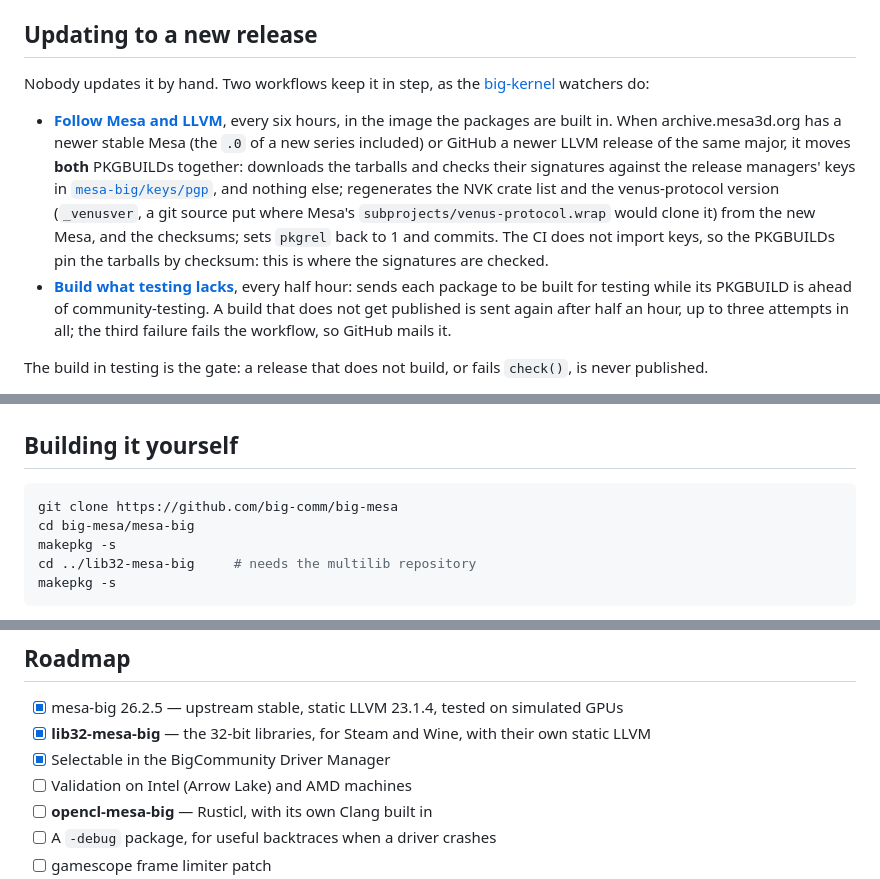
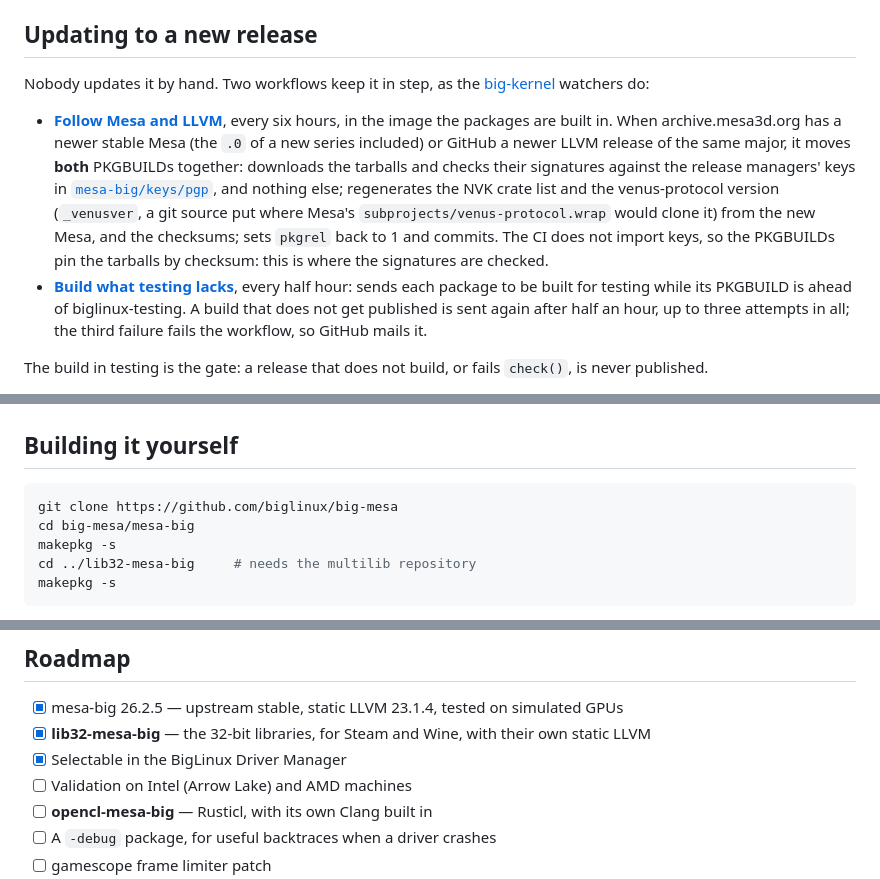
Before and after one commit to big-comm/big-mesa, a Markdown page: README.md, 3 parts joined by grey strips. GitHub-like rendering.

````diff
--- a/README.md
+++ b/README.md
@@ -166,7 +166,7 @@ Nobody updates it by hand. Two workflows keep it in step, as the
   tarballs by checksum: this is where the signatures are checked.
 - **[Build what testing lacks](.github/workflows/build-mesa.yml)**, every half
   hour: sends each package to be built for testing while its PKGBUILD is ahead
-  of community-testing. A build that does not get published is sent again
+  of biglinux-testing. A build that does not get published is sent again
   after half an hour, up to three attempts in all; the third failure fails the
   workflow, so GitHub mails it.
 
@@ -202,7 +202,7 @@ gpg --verify mesa-26.2.6.tar.xz.sig mesa-26.2.6.tar.xz
 ## Building it yourself
 
 ```bash
-git clone https://github.com/big-comm/big-mesa
+git clone https://github.com/biglinux/big-mesa
 cd big-mesa/mesa-big
 makepkg -s
 cd ../lib32-mesa-big     # needs the multilib repository
@@ -249,7 +249,7 @@ big-mesa/
 
 - [x] mesa-big 26.2.5 — upstream stable, static LLVM 23.1.4, tested on simulated GPUs
 - [x] **lib32-mesa-big** — the 32-bit libraries, for Steam and Wine, with their own static LLVM
-- [x] Selectable in the BigCommunity Driver Manager
+- [x] Selectable in the BigLinux Driver Manager
 - [ ] Validation on Intel (Arrow Lake) and AMD machines
 - [ ] **opencl-mesa-big** — Rusticl, with its own Clang built in
 - [ ] A `-debug` package, for useful backtraces when a driver crashes
````
Also changed, not shown: other parts of README.md (+7 -7 lines), .github/assets/banner.png, 5 other files.
